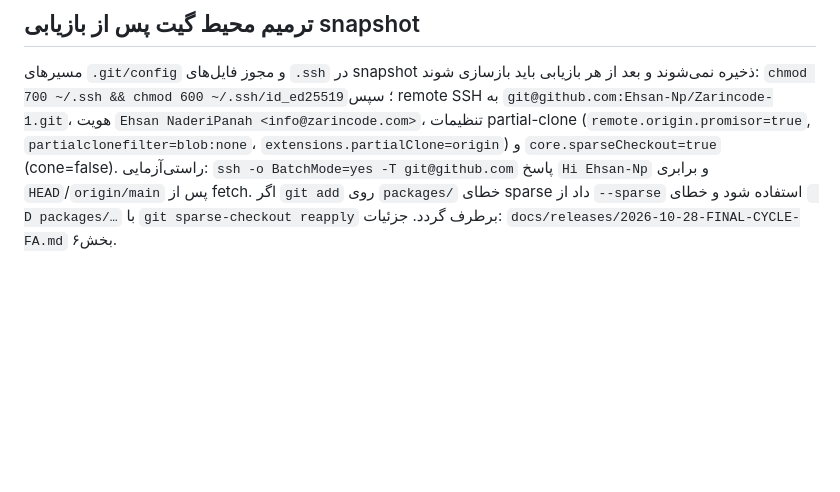
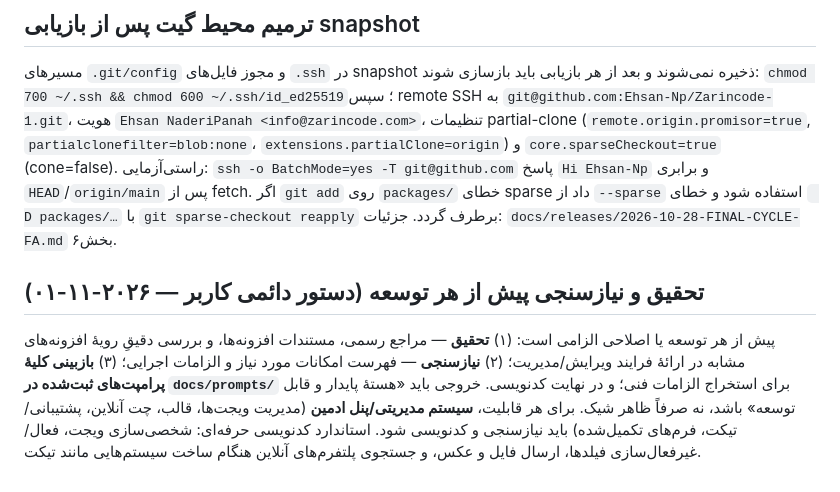
Before and after one commit to Ehsan-Np/Zarincode-1, a Markdown page: AGENTS.md, the part around the change. Drawn GitHub-style; blank space fills up the shorter version.

Commit message:
docs(agents): permanent research-first/needs-analysis directive + record full 2026-11-01 feature requirements message

```diff
--- a/AGENTS.md
+++ b/AGENTS.md
@@ -22,3 +22,6 @@
 راستی‌آزمایی: `ssh -o BatchMode=yes -T git@github.com` پاسخ `Hi Ehsan-Np` و برابری `HEAD`/`origin/main` پس از fetch.
 اگر `git add` روی `packages/` خطای sparse داد از `--sparse` استفاده شود و خطای ` D packages/…` با
 `git sparse-checkout reapply` برطرف گردد. جزئیات: `docs/releases/2026-10-28-FINAL-CYCLE-FA.md` بخش۶.
+
+## تحقیق و نیازسنجی پیش از هر توسعه (دستور دائمی کاربر — ۲۰۲۶-۱۱-۰۱)
+پیش از هر توسعه یا اصلاحی الزامی است: (۱) **تحقیق** — مراجع رسمی، مستندات افزونه‌ها، و بررسی دقیقِ رویهٔ افزونه‌های مشابه در ارائهٔ فرایند ویرایش/مدیریت؛ (۲) **نیازسنجی** — فهرست امکانات مورد نیاز و الزامات اجرایی؛ (۳) **بازبینی کلیهٔ پرامپت‌های ثبت‌شده در `docs/prompts/`** برای استخراج الزامات فنی؛ و در نهایت کدنویسی. خروجی باید «هستهٔ پایدار و قابل توسعه» باشد، نه صرفاً ظاهر شیک. برای هر قابلیت، **سیستم مدیریتی/پنل ادمین** (مدیریت ویجت‌ها، قالب، چت آنلاین، پشتیبانی/تیکت، فرم‌های تکمیل‌شده) باید نیازسنجی و کدنویسی شود. استاندارد کدنویسی حرفه‌ای: شخصی‌سازی ویجت، فعال/غیرفعال‌سازی فیلدها، ارسال فایل و عکس، و جستجوی پلتفرم‌های آنلاین هنگام ساخت سیستم‌هایی مانند تیکت.
```
Also changed, not shown: docs/prompts/USER-REQUESTS.md (+6 -0 lines).
